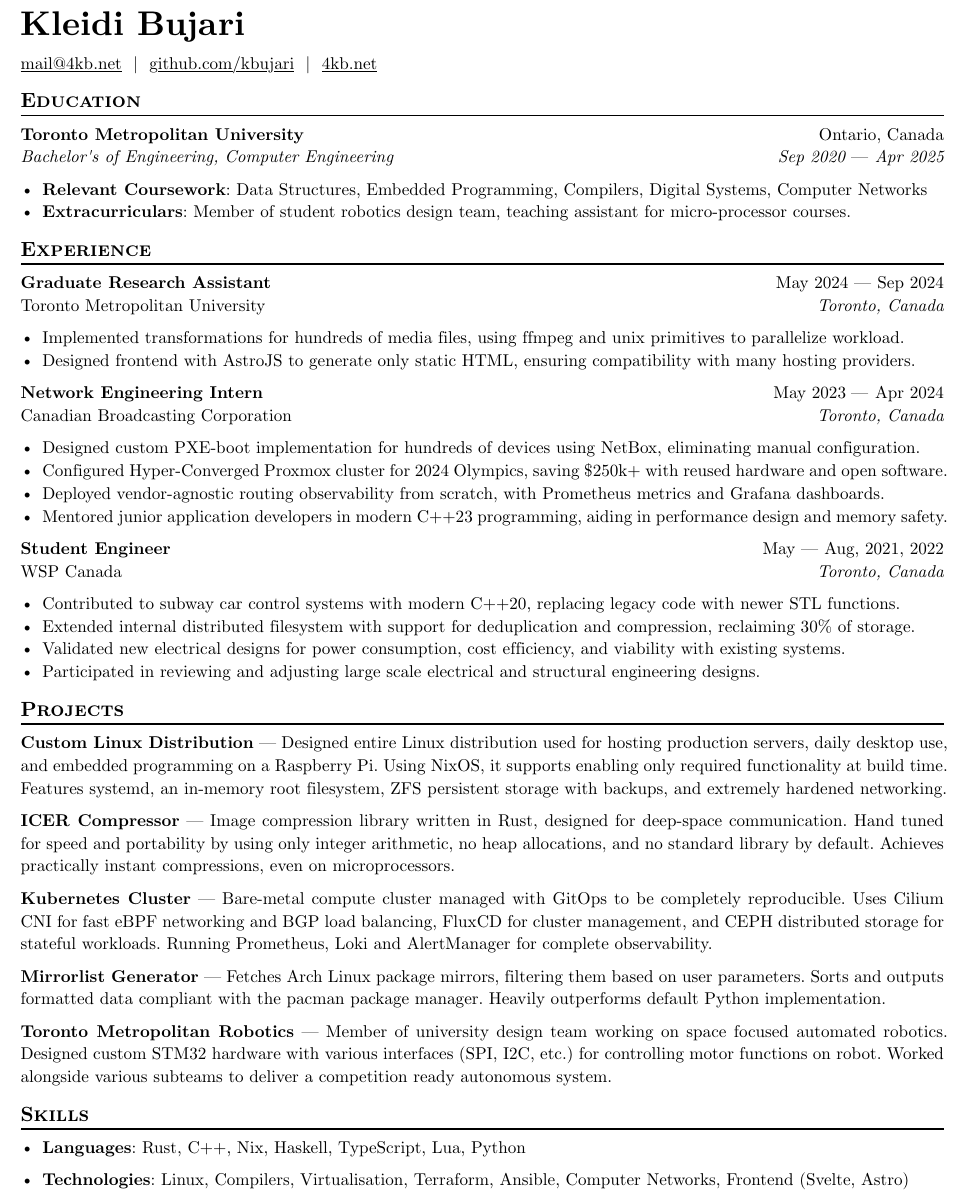
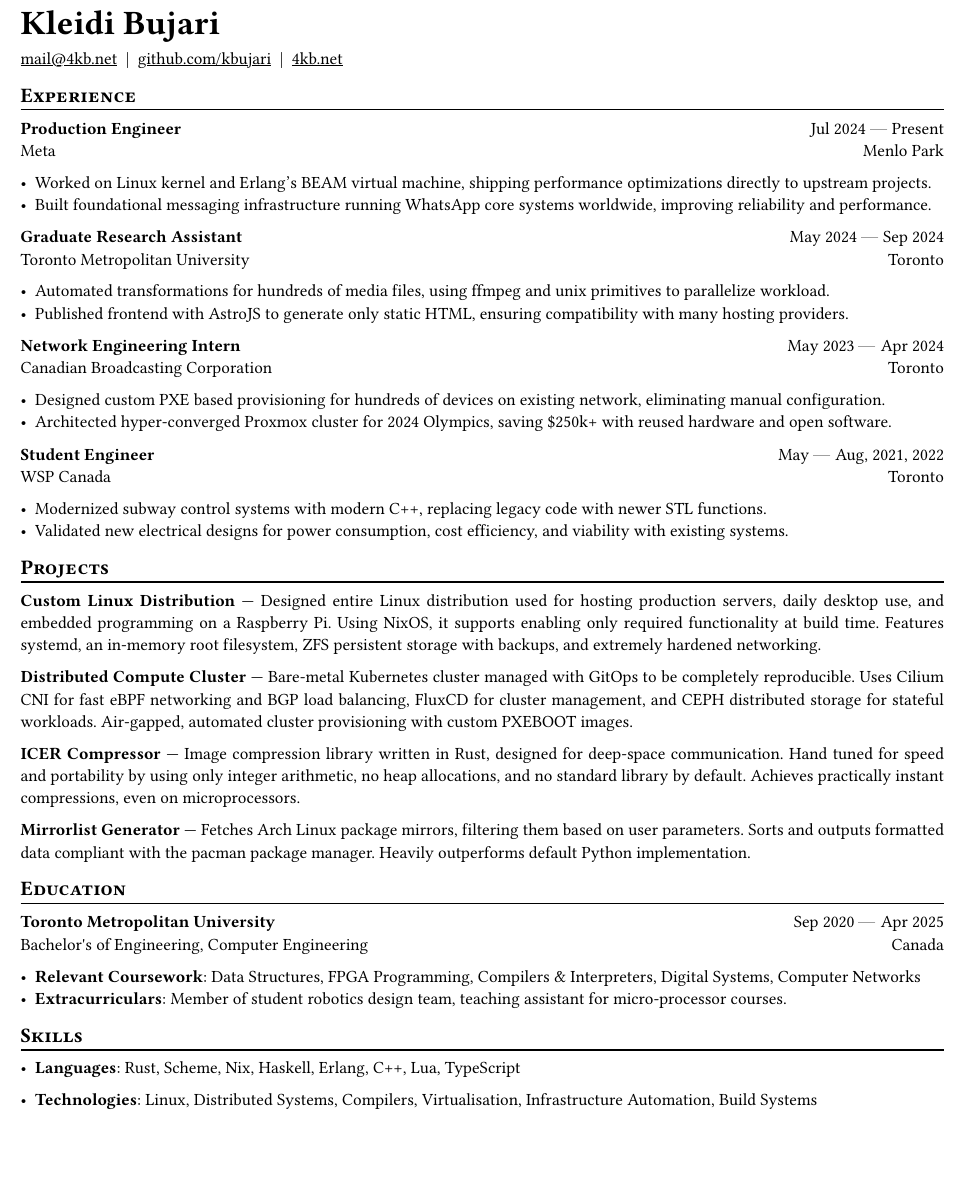
Before and after one commit to kbujari/depot, a Typst document (mod/misc/cv/cv.typ): part of the page, cut so that both start at the same text, the shorter picture padded with empty space. Compiled offline with Typst 0.15.

Commit message:
april updates

```diff
--- a/mod/misc/cv/cv.typ
+++ b/mod/misc/cv/cv.typ
@@ -127,20 +51,5 @@
-#show: resume.with(
-  author: "Kleidi Bujari",
-  email: "mail@4kb.net",
-  github: "github.com/kbujari",
-  personal-site: "4kb.net",
+  bottom-right: location,
 )
 
-== Education
+= Kleidi Bujari
 
-#edu(
-  institution: "Toronto Metropolitan University",
-  dates: dates-helper(start-date: "Sep 2020", end-date: "Apr 2025"),
-  location: "Ontario, Canada",
-  degree: "Bachelor's of Engineering, Computer Engineering",
-)
-
-- *Relevant Coursework*:
-  Data Structures, Embedded Programming, Compilers, Digital Systems, Computer Networks
-- *Extracurriculars*:
-  Member of student robotics design team,
@@ -148,24 +60,38 @@
+).join("  |  ")
 
 == Experience
 
 #work(
+  company: "Meta",
+  title: "Production Engineer",
+  dates: dates-helper(from: "Jul 2024", to: "Present"),
+  location: "Menlo Park",
+)
+
+- Worked on Linux kernel and Erlang's BEAM virtual machine,
+  shipping performance optimizations directly to upstream projects.
+- Built foundational messaging infrastructure running WhatsApp core systems worldwide,
+  improving reliability and performance.
+
+
+#work(
   company: "Toronto Metropolitan University",
   title: "Graduate Research Assistant",
-  dates: dates-helper(start-date: "May 2024", end-date: "Sep 2024"),
-  location: "Toronto, Canada",
+  dates: dates-helper(from: "May 2024", to: "Sep 2024"),
+  location: "Toronto",
 )
 
-- Implemented transformations for hundreds of media files,
+- Automated transformations for hundreds of media files,
   using ffmpeg and unix primitives to parallelize workload.
-- Designed frontend with AstroJS to generate only static HTML,
+- Published frontend with AstroJS to generate only static HTML,
   ensuring compatibility with many hosting providers.
 
 #work(
   company: "Canadian Broadcasting Corporation",
   title: "Network Engineering Intern",
-  dates: dates-helper(start-date: "May 2023", end-date: "Apr 2024"),
-  location: "Toronto, Canada",
+  dates: dates-helper(from: "May 2023", to: "Apr 2024"),
+  location: "Toronto",
 )
 
-- Designed custom PXE-boot implementation for hundreds of devices using NetBox,
+- Designed custom PXE based provisioning for hundreds of devices on existing network,
   eliminating manual configuration.
@@ -173,23 +99,16 @@
   saving \$250k+ with reused hardware and open software.
-- Deployed vendor-agnostic routing observability from scratch,
-  with Prometheus metrics and Grafana dashboards.
-- Mentored junior application developers in modern C++23 programming,
-  aiding in performance design and memory safety.
 
 #work(
   company: "WSP Canada",
   title: "Student Engineer",
-  dates: dates-helper(start-date: "May", end-date: "Aug") + ", 2021, 2022",
-  location: "Toronto, Canada",
+  dates: dates-helper(from: "May", to: "Aug") + ", 2021, 2022",
+  location: "Toronto",
 )
 
-- Contributed to subway car control systems with modern C++20,
+- Modernized subway control systems with modern C++,
   replacing legacy code with newer STL functions.
-- Extended internal distributed filesystem with support for deduplication and compression,
-  reclaiming 30% of storage.
 - Validated new electrical designs for power consumption,
   cost efficiency, and viability with existing systems.
-- Participated in reviewing and adjusting large scale electrical and structural engineering designs.
 
 == Projects
 
@@ -202,3 +121,4 @@ an in-memory root filesystem,
 ZFS persistent storage with backups,
 and extremely hardened networking.
 
+*Distributed Compute Cluster* ---
@@ -205,3 +129,5 @@ and extremely hardened networking.
+Air-gapped, automated cluster provisioning with custom PXEBOOT images.
+
 *ICER Compressor* ---
 Image compression library written in Rust,
 designed for deep-space communication.
@@ -217,12 +138,19 @@ and CEPH distributed storage for stateful workloads.
-Running Prometheus, Loki and AlertManager for complete observability.
-
 *Mirrorlist Generator* ---
 Fetches Arch Linux package mirrors,
 filtering them based on user parameters.
 Sorts and outputs formatted data compliant with the pacman package manager.
 Heavily outperforms default Python implementation.
 
-*Toronto Metropolitan Robotics* ---
-Member of university design team working on space focused automated robotics.
-Designed custom STM32 hardware with various interfaces (SPI, I2C, etc.) for controlling motor functions on robot.
-Worked alongside various subteams to deliver a competition ready autonomous system.
+== Education
+
+#edu(
+  institution: "Toronto Metropolitan University",
+  dates: dates-helper(from: "Sep 2020", to: "Apr 2025"),
+  location: "Canada",
+  degree: "Bachelor's of Engineering, Computer Engineering",
+)
+
+- *Relevant Coursework*:
+  Data Structures, FPGA Programming, Compilers & Interpreters, Digital Systems, Computer Networks
+- *Extracurriculars*:
+  Member of student robotics design team,
@@ -244,7 +175,5 @@ Worked alongside various subteams to deliver a competition ready autonomous syst
     "Compilers",
     "Virtualisation",
-    "Terraform",
-    "Ansible",
-    "Computer Networks",
-    "Frontend (Svelte, Astro)"
+    "Infrastructure Automation",
+    "Build Systems",
   ).join(", ")
```
Also changed, not shown: mod/misc/cv/cv.typ (141 more changed lines), 4 other files. Lines whose indentation alone changed are shown as unchanged.
